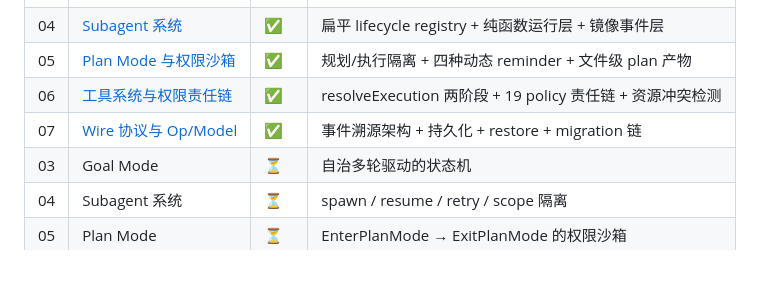
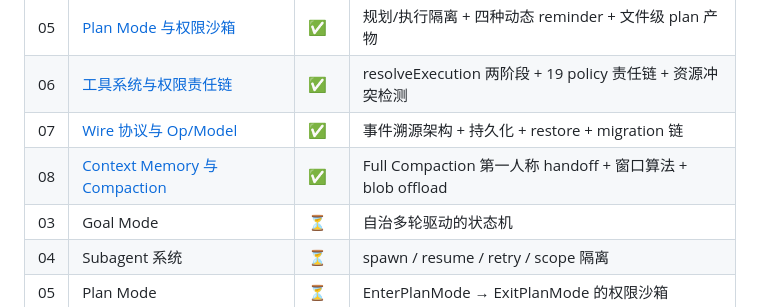
Before and after one commit to JingxuanC/agent-teardown, a Markdown page: frameworks/kimi-code/README.md, the part around the change. Rendered like a GitHub page; blank space fills up the shorter version.

```diff
--- a/frameworks/kimi-code/README.md
+++ b/frameworks/kimi-code/README.md
@@ -17,6 +17,7 @@ Kimi Code CLI 是 Moonshot AI 开源的终端 AI agent(`MoonshotAI/kimi-code`,Ty
 | 05 | [Plan Mode 与权限沙箱](05-plan-mode.md) | ✅ | 规划/执行隔离 + 四种动态 reminder + 文件级 plan 产物 |
 | 06 | [工具系统与权限责任链](06-tool-system.md) | ✅ | resolveExecution 两阶段 + 19 policy 责任链 + 资源冲突检测 |
 | 07 | [Wire 协议与 Op/Model](07-wire-protocol.md) | ✅ | 事件溯源架构 + 持久化 + restore + migration 链 |
+| 08 | [Context Memory 与 Compaction](08-context-memory.md) | ✅ | Full Compaction 第一人称 handoff + 窗口算法 + blob offload |
 | 03 | Goal Mode | ⏳ | 自治多轮驱动的状态机 |
 | 04 | Subagent 系统 | ⏳ | spawn / resume / retry / scope 隔离 |
 | 05 | Plan Mode | ⏳ | EnterPlanMode → ExitPlanMode 的权限沙箱 |
```
Also changed, not shown: frameworks/kimi-code/08-context-memory.md (added, +553 -0 lines).
